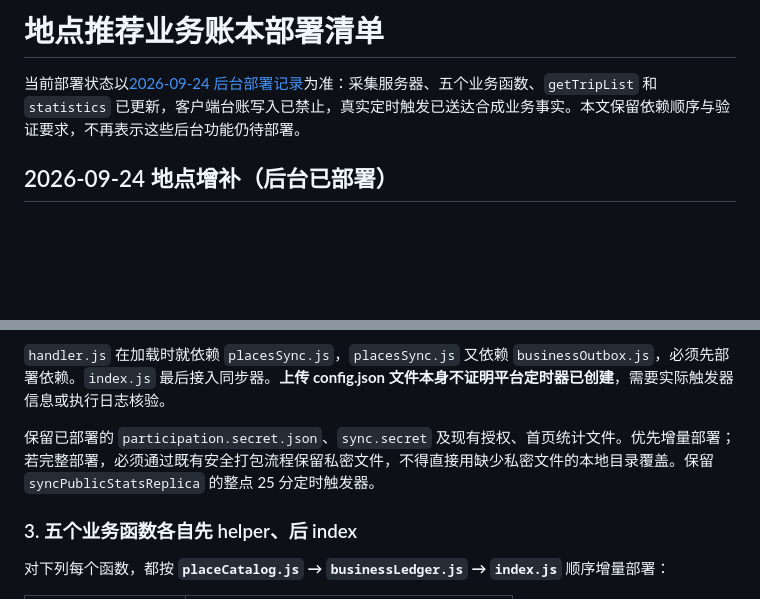
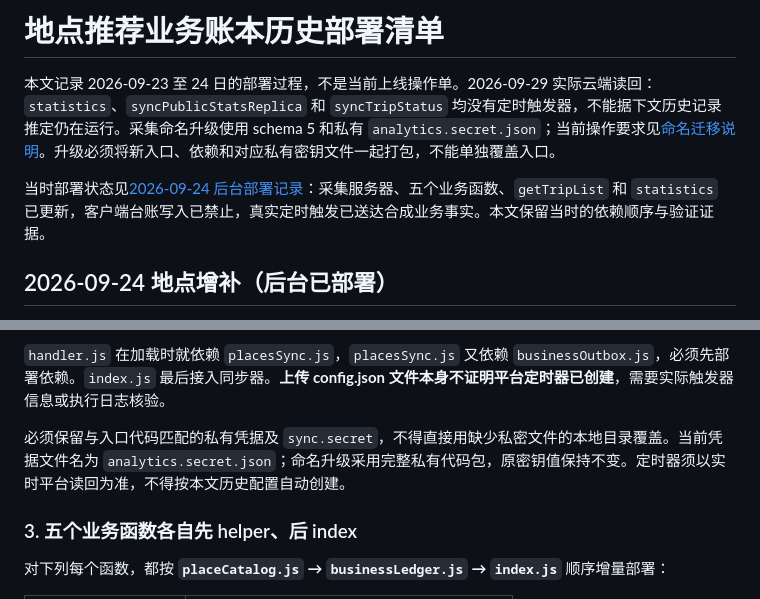
Before and after one commit to HotcatX/WXShareRide, a Markdown page: docs/place-business-deployment-checklist-2026-09-23.md, 2 parts joined by grey strips. Drawn GitHub-style; blank space fills up the shorter version.

Commit message:
docs: distinguish historical collector deployment instructions

```diff
--- a/docs/place-business-deployment-checklist-2026-09-23.md
+++ b/docs/place-business-deployment-checklist-2026-09-23.md
@@ -1,6 +1,8 @@
-# 地点推荐业务账本部署清单
+# 地点推荐业务账本历史部署清单
 
-当前部署状态以[2026-09-24 后台部署记录](backend-deployment-2026-09-24.md)为准：采集服务器、五个业务函数、`getTripList` 和 `statistics` 已更新，客户端台账写入已禁止，真实定时触发已送达合成业务事实。本文保留依赖顺序与验证要求，不再表示这些后台功能仍待部署。
+本文记录 2026-09-23 至 24 日的部署过程，不是当前上线操作单。2026-09-29 实际云端读回：`statistics`、`syncPublicStatsReplica` 和 `syncTripStatus` 均没有定时触发器，不能据下文历史记录推定仍在运行。采集命名升级使用 schema 5 和私有 `analytics.secret.json`；当前操作要求见[命名迁移说明](../services/analytics-collector/ops/naming-migration.md)。升级必须将新入口、依赖和对应私有密钥文件一起打包，不能单独覆盖入口。
+
+当时部署状态见[2026-09-24 后台部署记录](backend-deployment-2026-09-24.md)：采集服务器、五个业务函数、`getTripList` 和 `statistics` 已更新，客户端台账写入已禁止，真实定时触发已送达合成业务事实。本文保留当时的依赖顺序与验证证据。
 
 ## 2026-09-24 地点增补（后台已部署）
 
@@ -50,7 +52,7 @@
 
 `handler.js` 在加载时就依赖 `placesSync.js`，`placesSync.js` 又依赖 `businessOutbox.js`，必须先部署依赖。`index.js` 最后接入同步器。**上传 config.json 文件本身不证明平台定时器已创建**，需要实际触发器信息或执行日志核验。
 
-保留已部署的 `participation.secret.json`、`sync.secret` 及现有授权、首页统计文件。优先增量部署；若完整部署，必须通过既有安全打包流程保留私密文件，不得直接用缺少私密文件的本地目录覆盖。保留 `syncPublicStatsReplica` 的整点 25 分定时触发器。
+必须保留与入口代码匹配的私有凭据及 `sync.secret`，不得直接用缺少私密文件的本地目录覆盖。当前凭据文件名为 `analytics.secret.json`；命名升级采用完整私有代码包，原密钥值保持不变。定时器须以实时平台读回为准，不得按本文历史配置自动创建。
 
 ### 3. 五个业务函数各自先 helper、后 index
 
```
